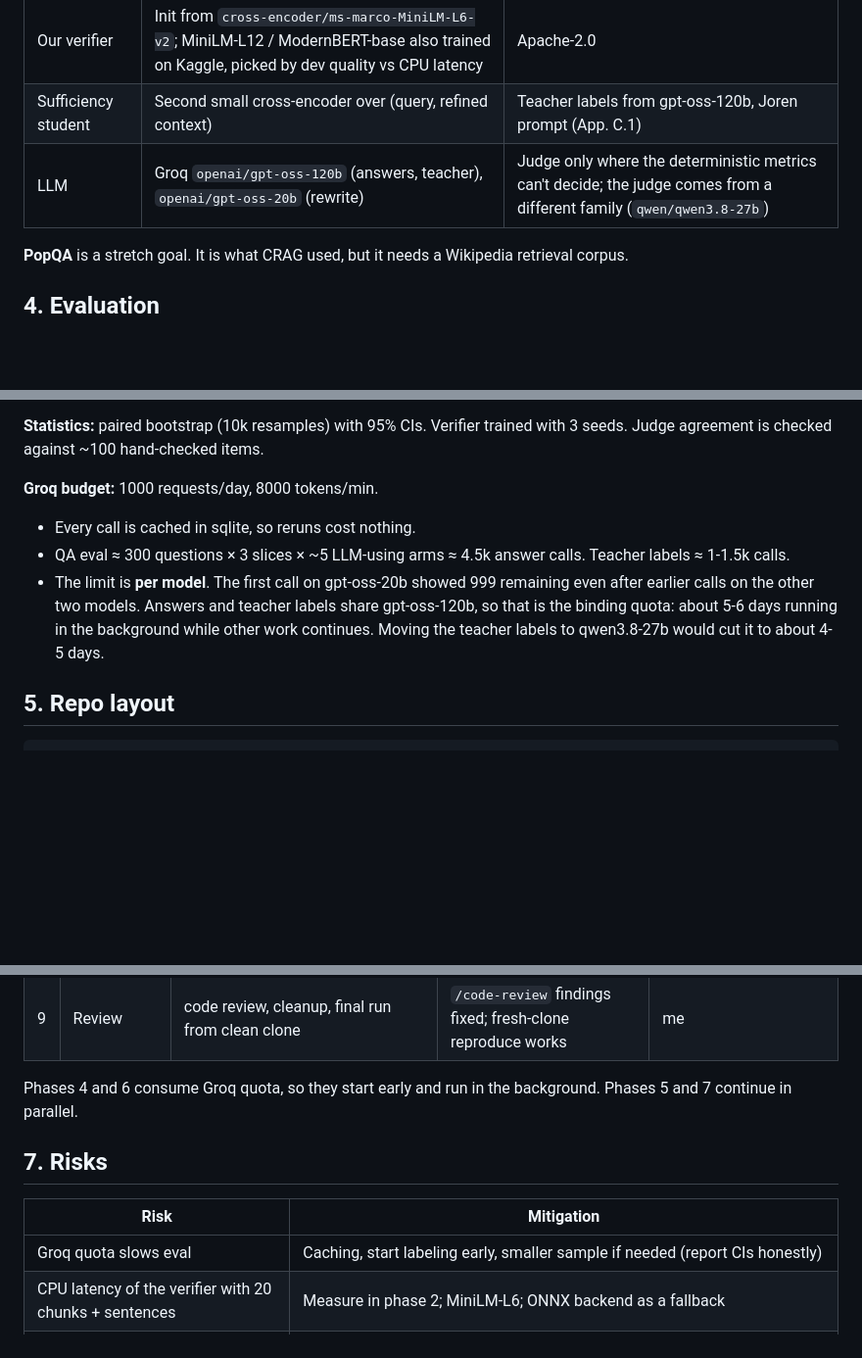
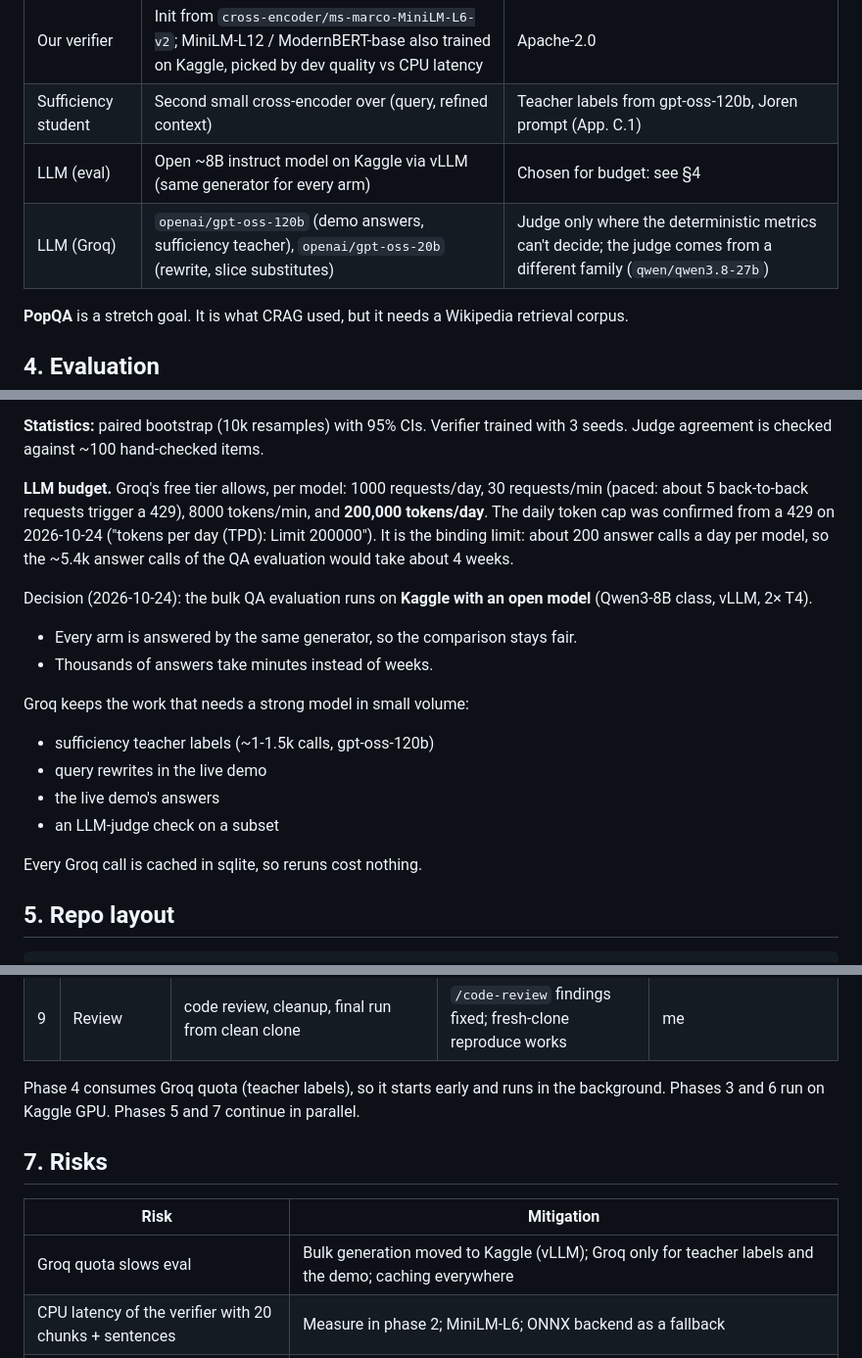
Before and after one commit to Nadercr7/CRAG, a Markdown page: PLAN.md, 3 parts joined by grey strips. Shown at 98% size. GitHub-like rendering; blank space fills up the shorter version.

Commit message:
Plan: Groq daily token cap confirmed; bulk QA generation moves to Kaggle vLLM
Co-Authored-By: Claude Opus 5.5 <noreply@anthropic.com>
Claude-Session: https://claude.ai/code/session_01Rq2wM2rDEGe7F1rM1teX5E

```diff
--- a/PLAN.md
+++ b/PLAN.md
@@ -75,7 +75,8 @@ Every request returns a **trace**: scores, decision, rewritten query, kept and d
 | Baseline rerankers | `cross-encoder/ms-marco-MiniLM-L6-v2`, `BAAI/bge-reranker-base` | Off-the-shelf arms |
 | Our verifier | Init from `cross-encoder/ms-marco-MiniLM-L6-v2`; MiniLM-L12 / ModernBERT-base also trained on Kaggle, picked by dev quality vs CPU latency | Apache-2.0 |
 | Sufficiency student | Second small cross-encoder over (query, refined context) | Teacher labels from gpt-oss-120b, Joren prompt (App. C.1) |
-| LLM | Groq `openai/gpt-oss-120b` (answers, teacher), `openai/gpt-oss-20b` (rewrite) | Judge only where the deterministic metrics can't decide; the judge comes from a different family (`qwen/qwen3.8-27b`) |
+| LLM (eval) | Open ~8B instruct model on Kaggle via vLLM (same generator for every arm) | Chosen for budget: see §4 |
+| LLM (Groq) | `openai/gpt-oss-120b` (demo answers, sufficiency teacher), `openai/gpt-oss-20b` (rewrite, slice substitutes) | Judge only where the deterministic metrics can't decide; the judge comes from a different family (`qwen/qwen3.8-27b`) |
 
 **PopQA** is a stretch goal. It is what CRAG used, but it needs a Wikipedia retrieval corpus.
 
@@ -118,11 +119,19 @@ Metrics:
 
 **Statistics:** paired bootstrap (10k resamples) with 95% CIs. Verifier trained with 3 seeds. Judge agreement is checked against ~100 hand-checked items.
 
-**Groq budget:** 1000 requests/day, 8000 tokens/min.
+**LLM budget.** Groq's free tier allows, per model: 1000 requests/day, 30 requests/min (paced: about 5 back-to-back requests trigger a 429), 8000 tokens/min, and **200,000 tokens/day**. The daily token cap was confirmed from a 429 on 2026-10-24 ("tokens per day (TPD): Limit 200000"). It is the binding limit: about 200 answer calls a day per model, so the ~5.4k answer calls of the QA evaluation would take about 4 weeks.
 
-- Every call is cached in sqlite, so reruns cost nothing.
-- QA eval ≈ 300 questions × 3 slices × ~5 LLM-using arms ≈ 4.5k answer calls. Teacher labels ≈ 1-1.5k calls.
-- The limit is **per model**. The first call on gpt-oss-20b showed 999 remaining even after earlier calls on the other two models. Answers and teacher labels share gpt-oss-120b, so that is the binding quota: about 5-6 days running in the background while other work continues. Moving the teacher labels to qwen3.8-27b would cut it to about 4-5 days.
+Decision (2026-10-24): the bulk QA evaluation runs on **Kaggle with an open model** (Qwen3-8B class, vLLM, 2× T4).
+- Every arm is answered by the same generator, so the comparison stays fair.
+- Thousands of answers take minutes instead of weeks.
+
+Groq keeps the work that needs a strong model in small volume:
+- sufficiency teacher labels (~1-1.5k calls, gpt-oss-120b)
+- query rewrites in the live demo
+- the live demo's answers
+- an LLM-judge check on a subset
+
+Every Groq call is cached in sqlite, so reruns cost nothing.
 
 ## 5. Repo layout
 
@@ -163,13 +172,13 @@ Each phase ends with a check before the next one starts. "Model" says who does t
 | 8 | Docs | README, technical report (`results/report.md`), architecture diagram | Humanizer pass; every number cross-checked against results json | Sonnet + humanizer; me (final check) |
 | 9 | Review | code review, cleanup, final run from clean clone | `/code-review` findings fixed; fresh-clone reproduce works | me |
 
-Phases 4 and 6 consume Groq quota, so they start early and run in the background. Phases 5 and 7 continue in parallel.
+Phase 4 consumes Groq quota (teacher labels), so it starts early and runs in the background. Phases 3 and 6 run on Kaggle GPU. Phases 5 and 7 continue in parallel.
 
 ## 7. Risks
 
 | Risk | Mitigation |
 |---|---|
-| Groq quota slows eval | Caching, start labeling early, smaller sample if needed (report CIs honestly) |
+| Groq quota slows eval | Bulk generation moved to Kaggle (vLLM); Groq only for teacher labels and the demo; caching everywhere |
 | CPU latency of the verifier with 20 chunks + sentences | Measure in phase 2; MiniLM-L6; ONNX backend as a fallback |
 | Kaggle quota/queue | Training runs are small (minutes to ~1 h each); CPU training of MiniLM-L6 remains a fallback |
 | Verifier doesn't beat the off-the-shelf reranker on BEIR | Still a valid result. The project's value is in the decision/abstain behaviour, which a plain reranker doesn't provide. Report honestly. |
```
